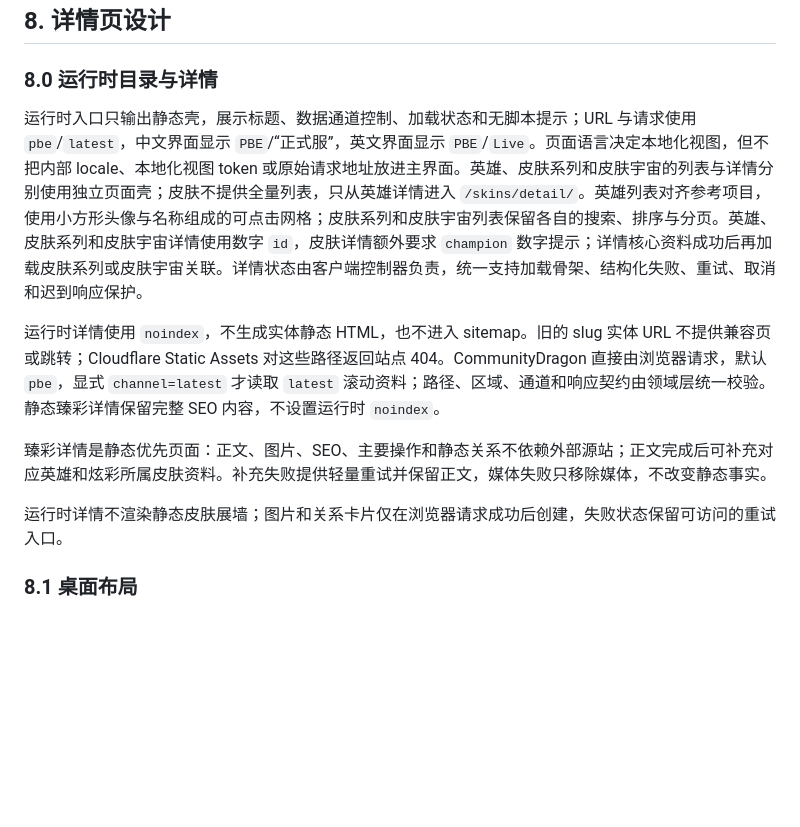
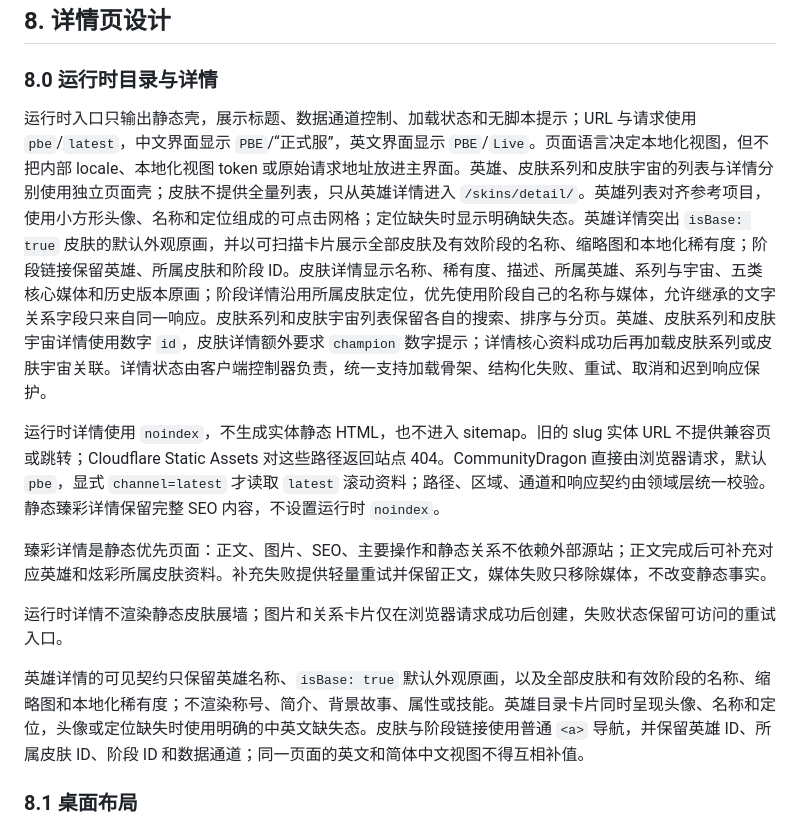
Before and after one commit to LHiaoeng/lol-prestige-chroma-hub, a Markdown page: docs/frontend-design.md, the part around the change. Drawn GitHub-style; blank space fills up the shorter version.

Commit message:
docs: 更新英雄页面工单记录

```diff
--- a/docs/frontend-design.md
+++ b/docs/frontend-design.md
@@ -240,7 +240,7 @@ Header 桌面高度为 72px，手机高度为 60px。布局边缘同时考虑 `e
 
 ### 8.0 运行时目录与详情
 
-运行时入口只输出静态壳，展示标题、数据通道控制、加载状态和无脚本提示；URL 与请求使用 `pbe`/`latest`，中文界面显示 `PBE`/“正式服”，英文界面显示 `PBE`/`Live`。页面语言决定本地化视图，但不把内部 locale、本地化视图 token 或原始请求地址放进主界面。英雄、皮肤系列和皮肤宇宙的列表与详情分别使用独立页面壳；皮肤不提供全量列表，只从英雄详情进入 `/skins/detail/`。英雄列表对齐参考项目，使用小方形头像与名称组成的可点击网格；皮肤系列和皮肤宇宙列表保留各自的搜索、排序与分页。英雄、皮肤系列和皮肤宇宙详情使用数字 `id`，皮肤详情额外要求 `champion` 数字提示；详情核心资料成功后再加载皮肤系列或皮肤宇宙关联。详情状态由客户端控制器负责，统一支持加载骨架、结构化失败、重试、取消和迟到响应保护。
+运行时入口只输出静态壳，展示标题、数据通道控制、加载状态和无脚本提示；URL 与请求使用 `pbe`/`latest`，中文界面显示 `PBE`/“正式服”，英文界面显示 `PBE`/`Live`。页面语言决定本地化视图，但不把内部 locale、本地化视图 token 或原始请求地址放进主界面。英雄、皮肤系列和皮肤宇宙的列表与详情分别使用独立页面壳；皮肤不提供全量列表，只从英雄详情进入 `/skins/detail/`。英雄列表对齐参考项目，使用小方形头像、名称和定位组成的可点击网格；定位缺失时显示明确缺失态。英雄详情突出 `isBase: true` 皮肤的默认外观原画，并以可扫描卡片展示全部皮肤及有效阶段的名称、缩略图和本地化稀有度；阶段链接保留英雄、所属皮肤和阶段 ID。皮肤详情显示名称、稀有度、描述、所属英雄、系列与宇宙、五类核心媒体和历史版本原画；阶段详情沿用所属皮肤定位，优先使用阶段自己的名称与媒体，允许继承的文字关系字段只来自同一响应。皮肤系列和皮肤宇宙列表保留各自的搜索、排序与分页。英雄、皮肤系列和皮肤宇宙详情使用数字 `id`，皮肤详情额外要求 `champion` 数字提示；详情核心资料成功后再加载皮肤系列或皮肤宇宙关联。详情状态由客户端控制器负责，统一支持加载骨架、结构化失败、重试、取消和迟到响应保护。
 
 运行时详情使用 `noindex`，不生成实体静态 HTML，也不进入 sitemap。旧的 slug 实体 URL 不提供兼容页或跳转；Cloudflare Static Assets 对这些路径返回站点 404。CommunityDragon 直接由浏览器请求，默认 `pbe`，显式 `channel=latest` 才读取 `latest` 滚动资料；路径、区域、通道和响应契约由领域层统一校验。静态臻彩详情保留完整 SEO 内容，不设置运行时 `noindex`。
 
@@ -248,6 +248,8 @@ Header 桌面高度为 72px，手机高度为 60px。布局边缘同时考虑 `e
 
 
 运行时详情不渲染静态皮肤展墙；图片和关系卡片仅在浏览器请求成功后创建，失败状态保留可访问的重试入口。
+
+英雄详情的可见契约只保留英雄名称、`isBase: true` 默认外观原画，以及全部皮肤和有效阶段的名称、缩略图和本地化稀有度；不渲染称号、简介、背景故事、属性或技能。英雄目录卡片同时呈现头像、名称和定位，头像或定位缺失时使用明确的中英文缺失态。皮肤与阶段链接使用普通 `<a>` 导航，并保留英雄 ID、所属皮肤 ID、阶段 ID 和数据通道；同一页面的英文和简体中文视图不得互相补值。
 
 
 
```
Also changed, not shown: 1 other file.
